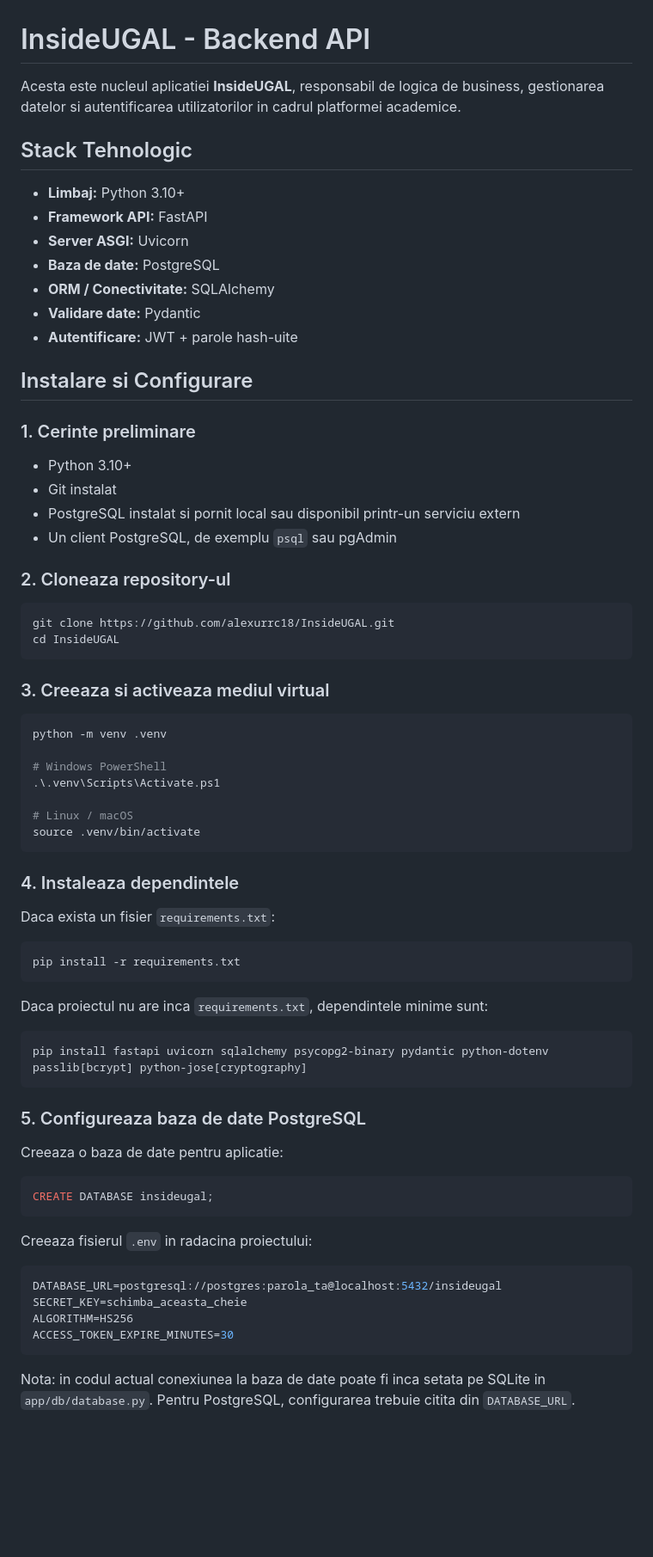
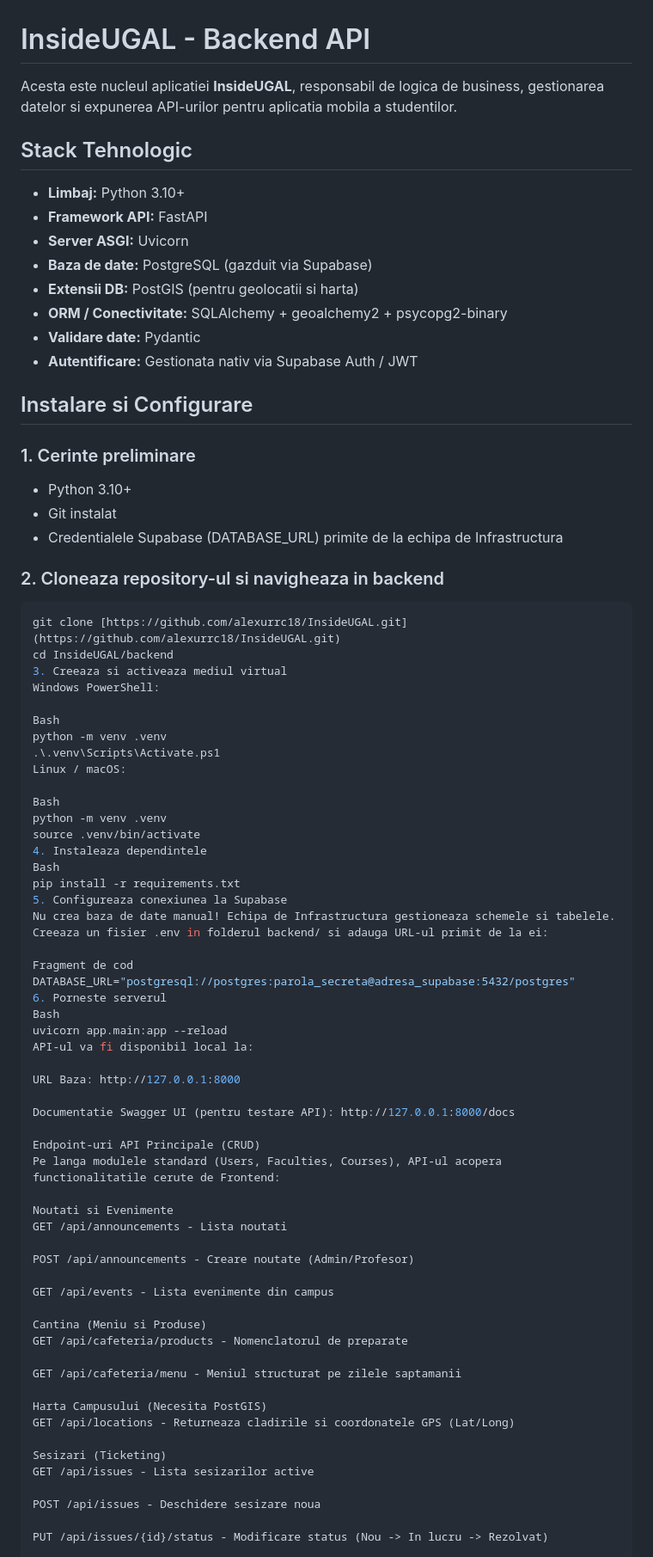
Before and after one commit to alexurrc18/InsideUGAL, a Markdown page: README.md, the part around one of its changes. Shown at 86% size. Rendered like a GitHub page; blank space fills up the shorter version.

Commit message:
Revise README for Supabase integration and API details
Updated README to reflect changes in database connection and Supabase integration, added new sections for API endpoints and project structure.

````diff
--- a/README.md
+++ b/README.md
@@ -1,17 +1,17 @@
 # InsideUGAL - Backend API
 
-Acesta este nucleul aplicatiei **InsideUGAL**, responsabil de logica de business,
-gestionarea datelor si autentificarea utilizatorilor in cadrul platformei academice.
+Acesta este nucleul aplicatiei **InsideUGAL**, responsabil de logica de business, gestionarea datelor si expunerea API-urilor pentru aplicatia mobila a studentilor.
 
 ## Stack Tehnologic
 
 - **Limbaj:** Python 3.10+
 - **Framework API:** FastAPI
 - **Server ASGI:** Uvicorn
-- **Baza de date:** PostgreSQL
-- **ORM / Conectivitate:** SQLAlchemy
+- **Baza de date:** PostgreSQL (gazduit via Supabase)
+- **Extensii DB:** PostGIS (pentru geolocatii si harta)
+- **ORM / Conectivitate:** SQLAlchemy + geoalchemy2 + psycopg2-binary
 - **Validare date:** Pydantic
-- **Autentificare:** JWT + parole hash-uite
+- **Autentificare:** Gestionata nativ via Supabase Auth / JWT
 
 ## Instalare si Configurare
 
@@ -19,60 +19,64 @@ gestionarea datelor si autentificarea utilizatorilor in cadrul platformei academ
 
 - Python 3.10+
 - Git instalat
-- PostgreSQL instalat si pornit local sau disponibil printr-un serviciu extern
-- Un client PostgreSQL, de exemplu `psql` sau pgAdmin
+- Credentialele Supabase (DATABASE_URL) primite de la echipa de Infrastructura
 
-### 2. Cloneaza repository-ul
+### 2. Cloneaza repository-ul si navigheaza in backend
 
 ```bash
-git clone https://github.com/alexurrc18/InsideUGAL.git
-cd InsideUGAL
-```
+git clone [https://github.com/alexurrc18/InsideUGAL.git](https://github.com/alexurrc18/InsideUGAL.git)
+cd InsideUGAL/backend
+3. Creeaza si activeaza mediul virtual
+Windows PowerShell:
 
-### 3. Creeaza si activeaza mediul virtual
+Bash
+python -m venv .venv
+.\.venv\Scripts\Activate.ps1
+Linux / macOS:
 
-```bash
+Bash
 python -m venv .venv
+source .venv/bin/activate
+4. Instaleaza dependintele
+Bash
+pip install -r requirements.txt
+5. Configureaza conexiunea la Supabase
+Nu crea baza de date manual! Echipa de Infrastructura gestioneaza schemele si tabelele.
+Creeaza un fisier .env in folderul backend/ si adauga URL-ul primit de la ei:
 
-# Windows PowerShell
-.\.venv\Scripts\Activate.ps1
+Fragment de cod
+DATABASE_URL="postgresql://postgres:parola_secreta@adresa_supabase:5432/postgres"
+6. Porneste serverul
+Bash
+uvicorn app.main:app --reload
+API-ul va fi disponibil local la:
 
-# Linux / macOS
-source .venv/bin/activate
-```
+URL Baza: http://127.0.0.1:8000
 
-### 4. Instaleaza dependintele
+Documentatie Swagger UI (pentru testare API): http://127.0.0.1:8000/docs
 
-Daca exista un fisier `requirements.txt`:
+Endpoint-uri API Principale (CRUD)
+Pe langa modulele standard (Users, Faculties, Courses), API-ul acopera functionalitatile cerute de Frontend:
 
-```bash
-pip install -r requirements.txt
-```
+Noutati si Evenimente
+GET /api/announcements - Lista noutati
 
-Daca proiectul nu are inca `requirements.txt`, dependintele minime sunt:
+POST /api/announcements - Creare noutate (Admin/Profesor)
 
-```bash
-pip install fastapi uvicorn sqlalchemy psycopg2-binary pydantic python-dotenv passlib[bcrypt] python-jose[cryptography]
-```
+GET /api/events - Lista evenimente din campus
 
-### 5. Configureaza baza de date PostgreSQL
+Cantina (Meniu si Produse)
+GET /api/cafeteria/products - Nomenclatorul de preparate
 
-Creeaza o baza de date pentru aplicatie:
+GET /api/cafeteria/menu - Meniul structurat pe zilele saptamanii
 
-```sql
-CREATE DATABASE insideugal;
-```
+Harta Campusului (Necesita PostGIS)
+GET /api/locations - Returneaza cladirile si coordonatele GPS (Lat/Long)
 
-Creeaza fisierul `.env` in radacina proiectului:
+Sesizari (Ticketing)
+GET /api/issues - Lista sesizarilor active
 
-```env
-DATABASE_URL=postgresql://postgres:parola_ta@localhost:5432/insideugal
-SECRET_KEY=schimba_aceasta_cheie
-ALGORITHM=HS256
-ACCESS_TOKEN_EXPIRE_MINUTES=30
-```
+POST /api/issues - Deschidere sesizare noua
 
-Nota: in codul actual conexiunea la baza de date poate fi inca setata pe SQLite in
-`app/db/database.py`. Pentru PostgreSQL, configurarea trebuie citita din
-`DATABASE_URL`.
+PUT /api/issues/{id}/status - Modificare status (Nou -> In lucru -> Rezolvat)
 
````
Also changed, not shown: other parts of README.md (+22 -158 lines).
